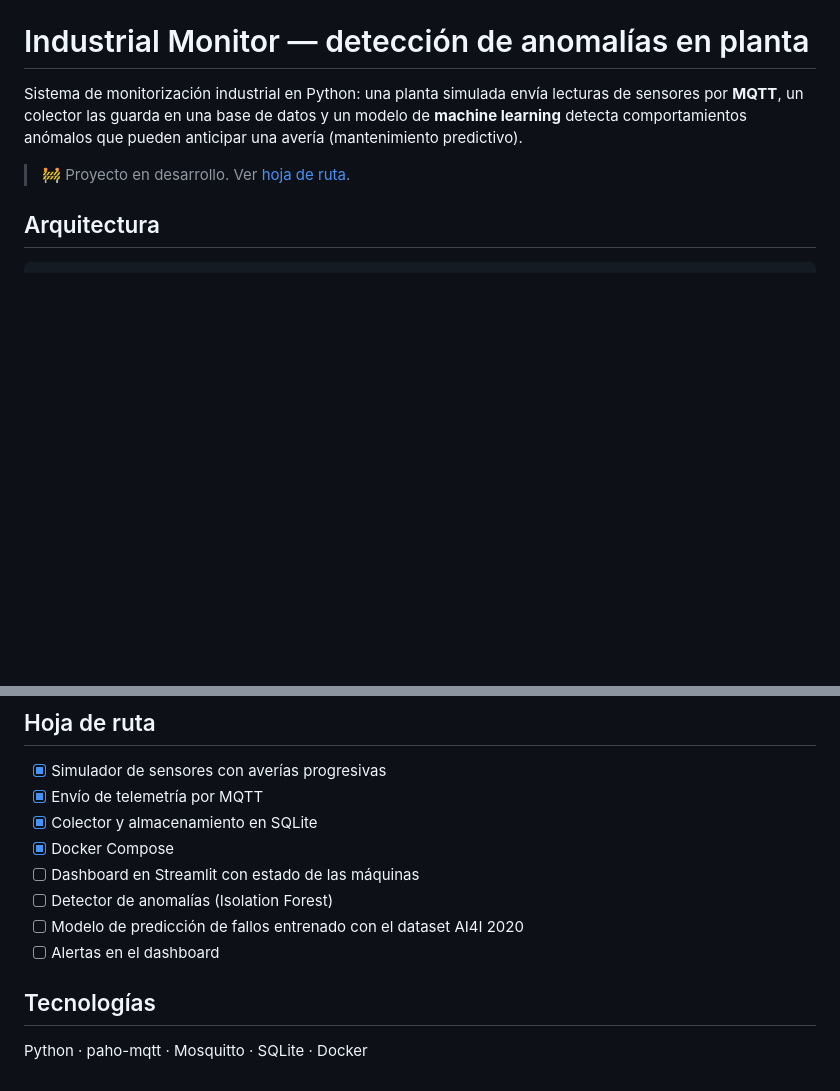
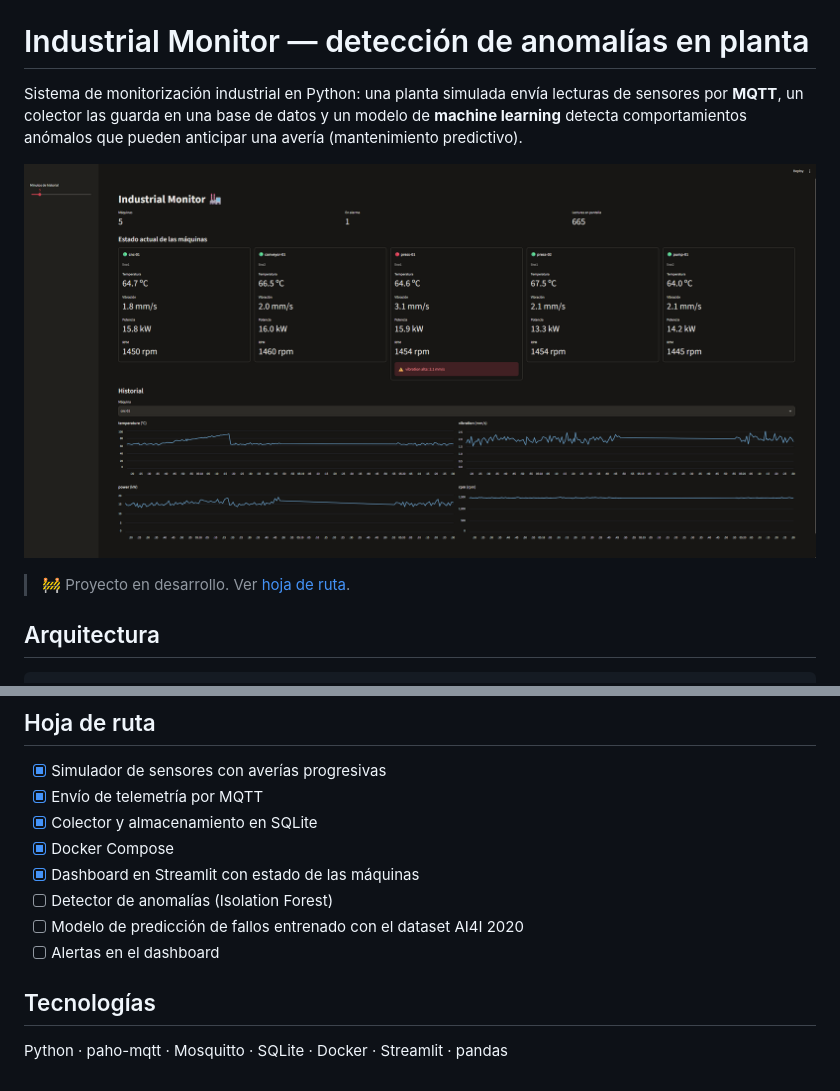
Before and after one commit to RuliSenseiii/industrial-monitor, a Markdown page: README.md, 2 parts joined by grey strips. GitHub-like rendering; pictures changed too: docs/dashboard.png (added); blank space fills up the shorter version.

Commit message:
Fase 2: dashboard en Streamlit con alarmas por umbral

```diff
--- a/README.md
+++ b/README.md
@@ -1,6 +1,8 @@
 # Industrial Monitor — detección de anomalías en planta
 
 Sistema de monitorización industrial en Python: una planta simulada envía lecturas de sensores por **MQTT**, un colector las guarda en una base de datos y un modelo de **machine learning** detecta comportamientos anómalos que pueden anticipar una avería (mantenimiento predictivo).
+
+![Dashboard](docs/dashboard.png)
 
 > 🚧 Proyecto en desarrollo. Ver [hoja de ruta](#hoja-de-ruta).
 
@@ -97,11 +99,11 @@ Variables de entorno (todas opcionales):
 - [x] Envío de telemetría por MQTT
 - [x] Colector y almacenamiento en SQLite
 - [x] Docker Compose
-- [ ] Dashboard en Streamlit con estado de las máquinas
+- [x] Dashboard en Streamlit con estado de las máquinas
 - [ ] Detector de anomalías (Isolation Forest)
 - [ ] Modelo de predicción de fallos entrenado con el dataset AI4I 2020
 - [ ] Alertas en el dashboard
 
 ## Tecnologías
 
-Python · paho-mqtt · Mosquitto · SQLite · Docker
+Python · paho-mqtt · Mosquitto · SQLite · Docker · Streamlit · pandas
```
Also changed, not shown: 3 other files.
